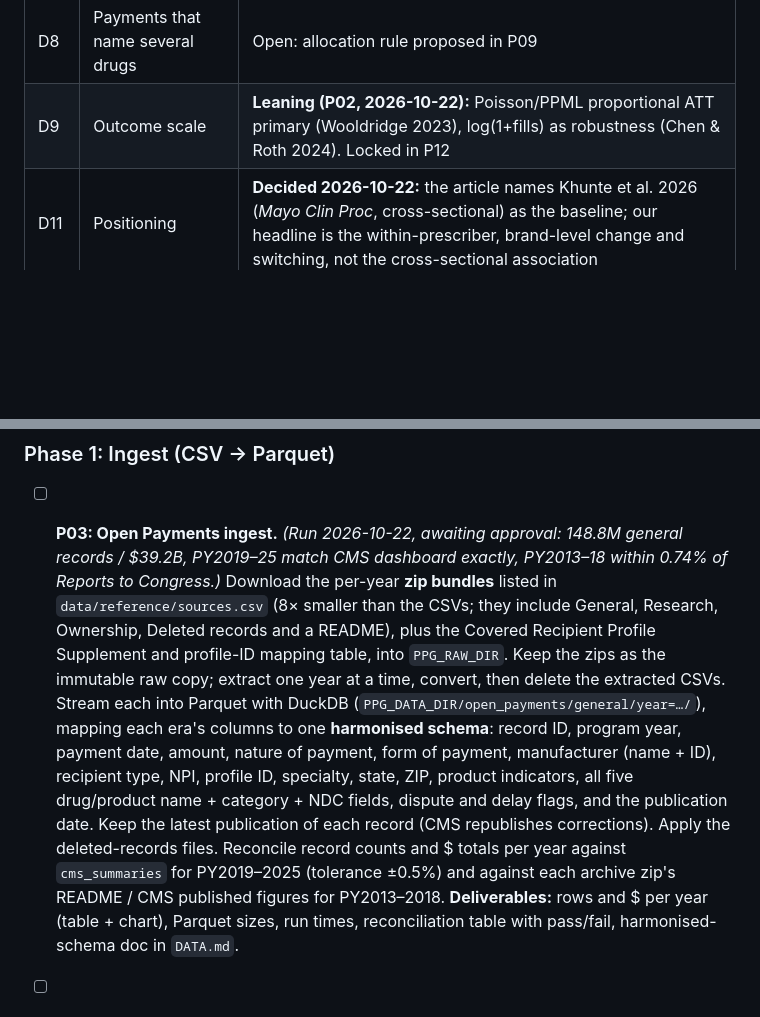
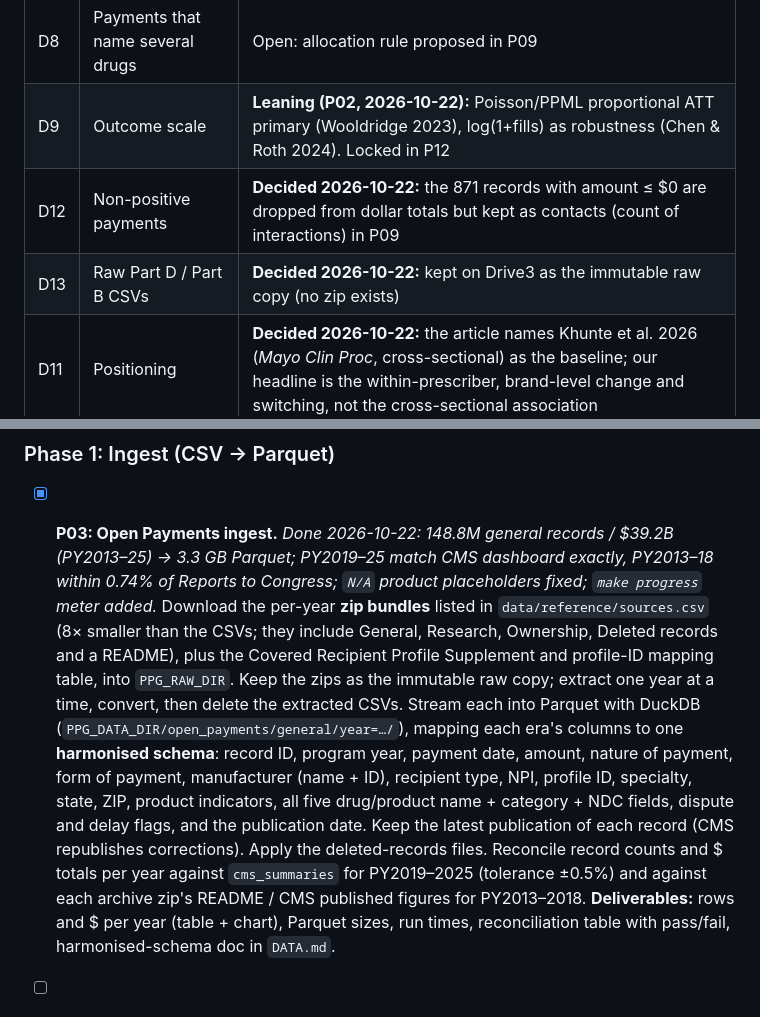
Before and after one commit to johnpospisil/pharma-payments-glp1, a Markdown page: CLAUDE.md, 2 parts joined by grey strips. Drawn GitHub-style; blank space fills up the shorter version.

Commit message:
CLAUDE.md: tick P03, record D12/D13
Co-Authored-By: Claude Opus 5.5 <noreply@anthropic.com>

```diff
--- a/CLAUDE.md
+++ b/CLAUDE.md
@@ -54,6 +54,8 @@ Project brief: [02-pharma-payments-glp1.md](02-pharma-payments-glp1.md) (the sou
 | D7 | Brands in the primary analysis | Open: decided in P12. Mounjaro (launched 2022) and Ozempic (2018) have no pre-launch prescribing, so their pre-trends can't be tested the usual way (see P12) |
 | D8 | Payments that name several drugs | Open: allocation rule proposed in P09 |
 | D9 | Outcome scale | **Leaning (P02, 2026-10-22):** Poisson/PPML proportional ATT primary (Wooldridge 2023), log(1+fills) as robustness (Chen & Roth 2024). Locked in P12 |
+| D12 | Non-positive payments | **Decided 2026-10-22:** the 871 records with amount ≤ $0 are dropped from dollar totals but kept as contacts (count of interactions) in P09 |
+| D13 | Raw Part D / Part B CSVs | **Decided 2026-10-22:** kept on Drive3 as the immutable raw copy (no zip exists) |
 | D11 | Positioning | **Decided 2026-10-22:** the article names Khunte et al. 2026 (*Mayo Clin Proc*, cross-sectional) as the baseline; our headline is the within-prescriber, brand-level change and switching, not the cross-sectional association |
 
 ## Prompt list
@@ -71,7 +73,7 @@ Project brief: [02-pharma-payments-glp1.md](02-pharma-payments-glp1.md) (the sou
 
 ### Phase 1: Ingest (CSV → Parquet)
 
-- [ ] **P03: Open Payments ingest.** _(Run 2026-10-22, awaiting approval: 148.8M general records / $39.2B, PY2019–25 match CMS dashboard exactly, PY2013–18 within 0.74% of Reports to Congress.)_ Download the per-year **zip bundles** listed in `data/reference/sources.csv` (8× smaller than the CSVs; they include General, Research, Ownership, Deleted records and a README), plus the Covered Recipient Profile Supplement and profile-ID mapping table, into `PPG_RAW_DIR`. Keep the zips as the immutable raw copy; extract one year at a time, convert, then delete the extracted CSVs. Stream each into Parquet with DuckDB (`PPG_DATA_DIR/open_payments/general/year=…/`), mapping each era's columns to one **harmonised schema**: record ID, program year, payment date, amount, nature of payment, form of payment, manufacturer (name + ID), recipient type, NPI, profile ID, specialty, state, ZIP, product indicators, all five drug/product name + category + NDC fields, dispute and delay flags, and the publication date. Keep the latest publication of each record (CMS republishes corrections). Apply the deleted-records files. Reconcile record counts and $ totals per year against `cms_summaries` for PY2019–2025 (tolerance ±0.5%) and against each archive zip's README / CMS published figures for PY2013–2018.
+- [x] **P03: Open Payments ingest.** _Done 2026-10-22: 148.8M general records / $39.2B (PY2013–25) → 3.3 GB Parquet; PY2019–25 match CMS dashboard exactly, PY2013–18 within 0.74% of Reports to Congress; `N/A` product placeholders fixed; `make progress` meter added._ Download the per-year **zip bundles** listed in `data/reference/sources.csv` (8× smaller than the CSVs; they include General, Research, Ownership, Deleted records and a README), plus the Covered Recipient Profile Supplement and profile-ID mapping table, into `PPG_RAW_DIR`. Keep the zips as the immutable raw copy; extract one year at a time, convert, then delete the extracted CSVs. Stream each into Parquet with DuckDB (`PPG_DATA_DIR/open_payments/general/year=…/`), mapping each era's columns to one **harmonised schema**: record ID, program year, payment date, amount, nature of payment, form of payment, manufacturer (name + ID), recipient type, NPI, profile ID, specialty, state, ZIP, product indicators, all five drug/product name + category + NDC fields, dispute and delay flags, and the publication date. Keep the latest publication of each record (CMS republishes corrections). Apply the deleted-records files. Reconcile record counts and $ totals per year against `cms_summaries` for PY2019–2025 (tolerance ±0.5%) and against each archive zip's README / CMS published figures for PY2013–2018.
   **Deliverables:** rows and $ per year (table + chart), Parquet sizes, run times, reconciliation table with pass/fail, harmonised-schema doc in `DATA.md`.
 
 - [ ] **P04: Part D ingest.** Download Medicare Part D Prescribers by Provider and Drug (all years), by Provider (all years), by Geography and Drug (all years), and Part D Spending by Drug. Convert to Parquet, harmonising column names across years. Reconcile total claims and cost per year against CMS's published totals. Measure how much suppression hides: compare by-Provider totals with the sum of that provider's by-Drug rows, and national by-Geography-and-Drug totals with the sum of prescriber rows per drug (first confirm the geography totals include suppressed claims), overall and for each GLP-1 brand.
```
